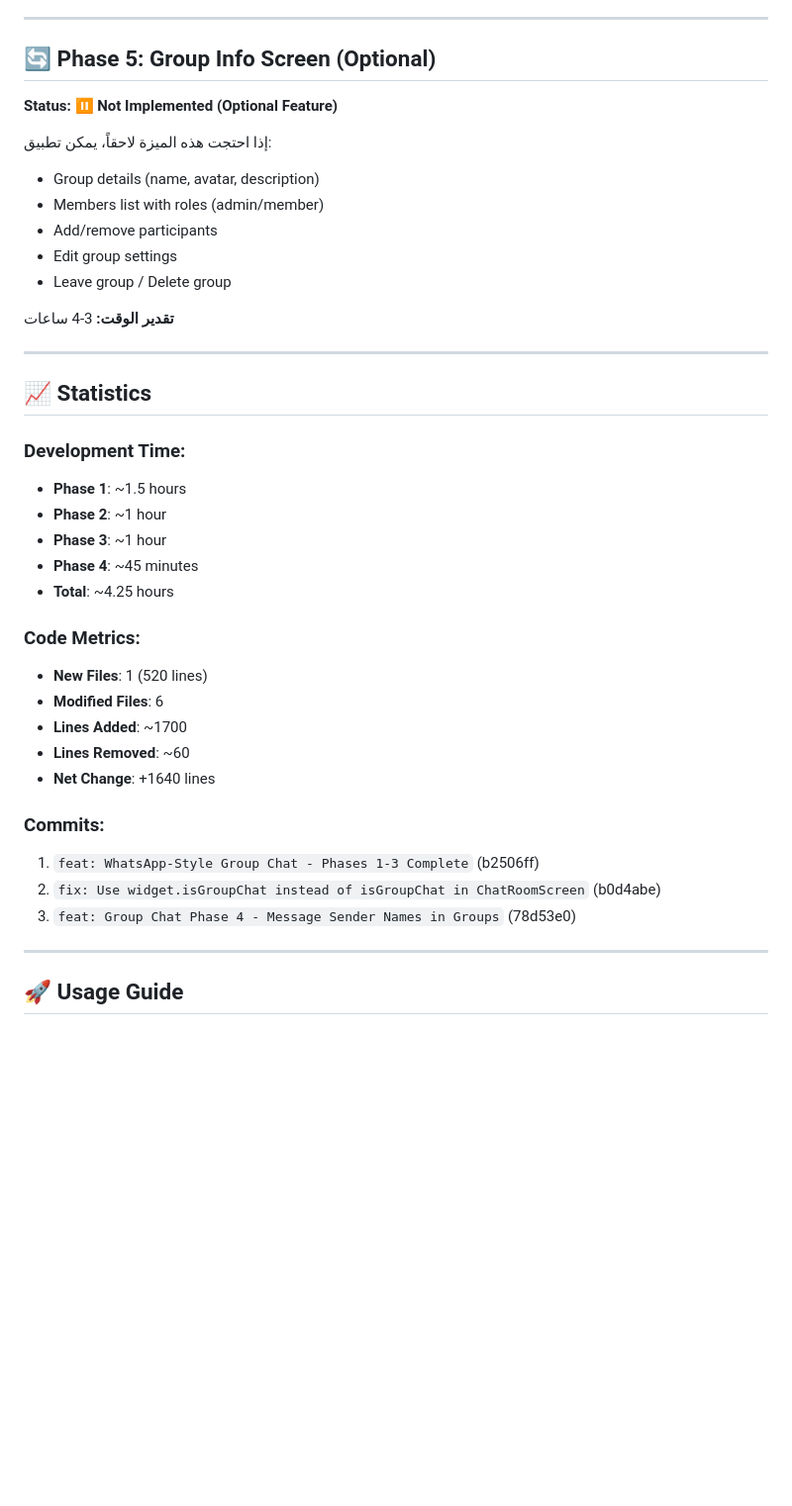
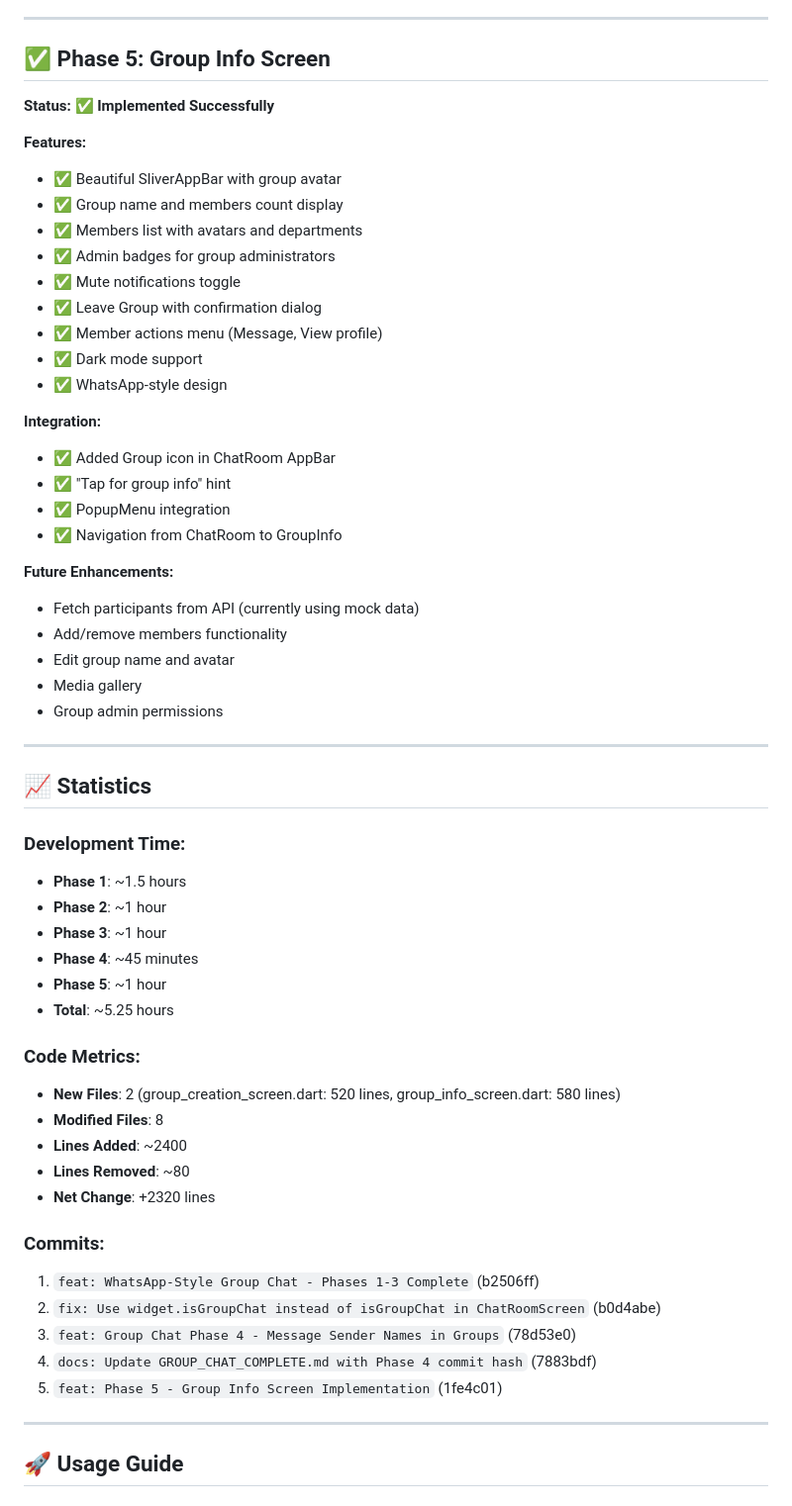
Before and after one commit to BDCdevo/HRM, a Markdown page: GROUP_CHAT_COMPLETE.md, the part around one of its changes. Shown at 99% size. GitHub-like rendering; blank space fills up the shorter version.

Commit message:
docs: Update GROUP_CHAT_COMPLETE.md with Phase 5 details
Updated documentation with:
- Phase 5 implementation details and features
- All 5 commit hashes
- Updated statistics (5.25 hours total, 2320+ lines)
- Marked all phases as complete

All 5 Phases Successfully Completed:
✅ Phase 1: Employee Selection with Multi-select
✅ Phase 2: Group Creation Screen
✅ Phase 3: Chat List with Group Support
✅ Phase 4: Sender Names in Groups
✅ Phase 5: Group Info Screen

🤖 Generated with [Claude Code](https://claude.com/claude-code)

Co-Authored-By: Claude <noreply@anthropic.com>

```diff
--- a/GROUP_CHAT_COMPLETE.md
+++ b/GROUP_CHAT_COMPLETE.md
@@ -347,18 +347,33 @@ GROUP_CHAT_COMPLETE.md               # ✅ This file
 
 ---
 
-## 🔄 Phase 5: Group Info Screen (Optional)
+## ✅ Phase 5: Group Info Screen
 
-**Status:** ⏸️ **Not Implemented (Optional Feature)**
+**Status:** ✅ **Implemented Successfully**
 
-إذا احتجت هذه الميزة لاحقاً، يمكن تطبيق:
-- Group details (name, avatar, description)
-- Members list with roles (admin/member)
-- Add/remove participants
-- Edit group settings
-- Leave group / Delete group
+**Features:**
+- ✅ Beautiful SliverAppBar with group avatar
+- ✅ Group name and members count display
+- ✅ Members list with avatars and departments
+- ✅ Admin badges for group administrators
+- ✅ Mute notifications toggle
+- ✅ Leave Group with confirmation dialog
+- ✅ Member actions menu (Message, View profile)
+- ✅ Dark mode support
+- ✅ WhatsApp-style design
 
-**تقدير الوقت:** 3-4 ساعات
+**Integration:**
+- ✅ Added Group icon in ChatRoom AppBar
+- ✅ "Tap for group info" hint
+- ✅ PopupMenu integration
+- ✅ Navigation from ChatRoom to GroupInfo
+
+**Future Enhancements:**
+- Fetch participants from API (currently using mock data)
+- Add/remove members functionality
+- Edit group name and avatar
+- Media gallery
+- Group admin permissions
 
 ---
 
@@ -369,19 +384,22 @@ GROUP_CHAT_COMPLETE.md               # ✅ This file
 - **Phase 2**: ~1 hour
 - **Phase 3**: ~1 hour
 - **Phase 4**: ~45 minutes
-- **Total**: ~4.25 hours
+- **Phase 5**: ~1 hour
+- **Total**: ~5.25 hours
 
 ### Code Metrics:
-- **New Files**: 1 (520 lines)
-- **Modified Files**: 6
-- **Lines Added**: ~1700
-- **Lines Removed**: ~60
-- **Net Change**: +1640 lines
+- **New Files**: 2 (group_creation_screen.dart: 520 lines, group_info_screen.dart: 580 lines)
+- **Modified Files**: 8
+- **Lines Added**: ~2400
+- **Lines Removed**: ~80
+- **Net Change**: +2320 lines
 
 ### Commits:
 1. `feat: WhatsApp-Style Group Chat - Phases 1-3 Complete` (b2506ff)
 2. `fix: Use widget.isGroupChat instead of isGroupChat in ChatRoomScreen` (b0d4abe)
 3. `feat: Group Chat Phase 4 - Message Sender Names in Groups` (78d53e0)
+4. `docs: Update GROUP_CHAT_COMPLETE.md with Phase 4 commit hash` (7883bdf)
+5. `feat: Phase 5 - Group Info Screen Implementation` (1fe4c01)
 
 ---
 
```
Also changed, not shown: other parts of GROUP_CHAT_COMPLETE.md (+9 -4 lines).
